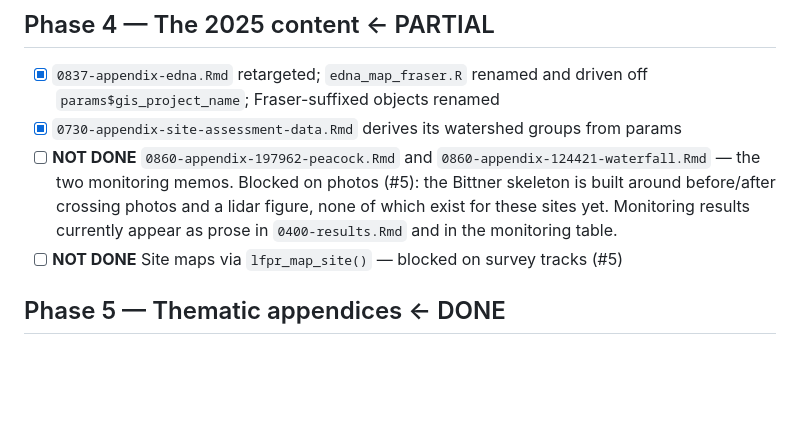
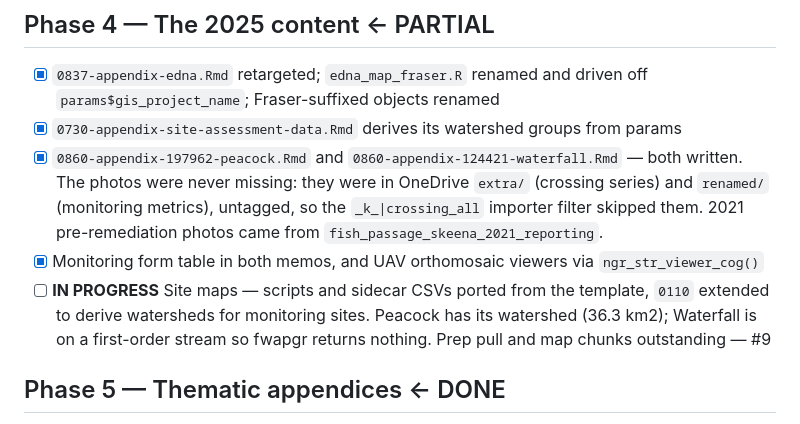
Before and after one commit to NewGraphEnvironment/fish_passage_skeena_2025_reporting, a Markdown page: planning/active/task_plan.md, the part around the change. GitHub-like rendering; blank space fills up the shorter version.

```diff
--- a/planning/active/task_plan.md
+++ b/planning/active/task_plan.md
@@ -120,11 +120,14 @@ notes said 159.203.51.66). Remote model version 133, cached was 122.
 - [x] `0837-appendix-edna.Rmd` retargeted; `edna_map_fraser.R` renamed and driven off
       `params$gis_project_name`; Fraser-suffixed objects renamed
 - [x] `0730-appendix-site-assessment-data.Rmd` derives its watershed groups from params
-- [ ] **NOT DONE** `0860-appendix-197962-peacock.Rmd` and `0860-appendix-124421-waterfall.Rmd` —
-      the two monitoring memos. Blocked on photos (#5): the Bittner skeleton is built around
-      before/after crossing photos and a lidar figure, none of which exist for these sites yet.
-      Monitoring results currently appear as prose in `0400-results.Rmd` and in the monitoring table.
-- [ ] **NOT DONE** Site maps via `lfpr_map_site()` — blocked on survey tracks (#5)
+- [x] `0860-appendix-197962-peacock.Rmd` and `0860-appendix-124421-waterfall.Rmd` — both written.
+      The photos were never missing: they were in OneDrive `extra/` (crossing series) and `renamed/`
+      (monitoring metrics), untagged, so the `_k_|crossing_all` importer filter skipped them. 2021
+      pre-remediation photos came from `fish_passage_skeena_2021_reporting`.
+- [x] Monitoring form table in both memos, and UAV orthomosaic viewers via `ngr_str_viewer_cog()`
+- [ ] **IN PROGRESS** Site maps — scripts and sidecar CSVs ported from the template, `0110` extended
+      to derive watersheds for monitoring sites. Peacock has its watershed (36.3 km2); Waterfall is
+      on a first-order stream so fwapgr returns nothing. Prep pull and map chunks outstanding — #9
 
 ## Phase 5 — Thematic appendices  ← DONE
 
```
Also changed, not shown: planning/active/progress.md (+20 -0 lines).
